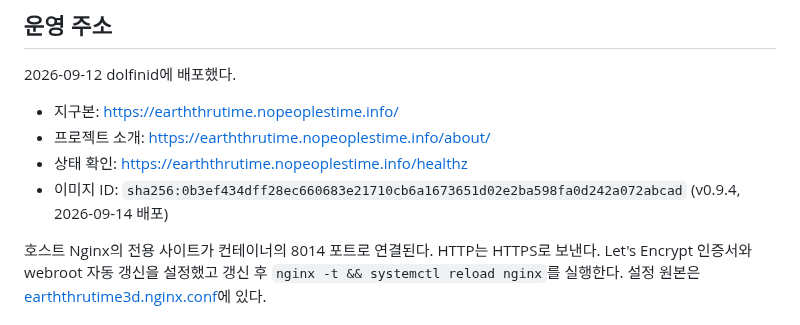
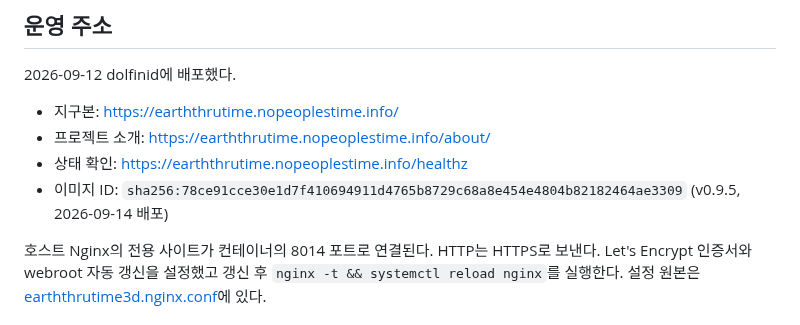
Before and after one commit to jikhanjung/EarthThruTime3D, a Markdown page: deploy/README.md, the part around the change. GitHub-like rendering.

Commit message:
Record the v0.9.5 image ID
Co-Authored-By: Claude Opus 5 <noreply@anthropic.com>
Claude-Session: https://claude.ai/code/session_01TYg9frZRMFiZS1vUsWVjH1

```diff
--- a/deploy/README.md
+++ b/deploy/README.md
@@ -11,7 +11,7 @@
 - 지구본: https://earththrutime.nopeoplestime.info/
 - 프로젝트 소개: https://earththrutime.nopeoplestime.info/about/
 - 상태 확인: https://earththrutime.nopeoplestime.info/healthz
-- 이미지 ID: `sha256:0b3ef434dff28ec660683e21710cb6a1673651d02e2ba598fa0d242a072abcad` (v0.9.4, 2026-09-14 배포)
+- 이미지 ID: `sha256:78ce91cce30e1d7f410694911d4765b8729c68a8e454e4804b82182464ae3309` (v0.9.5, 2026-09-14 배포)
 
 호스트 Nginx의 전용 사이트가 컨테이너의 8014 포트로 연결된다. HTTP는 HTTPS로 보낸다.
 Let's Encrypt 인증서와 webroot 자동 갱신을 설정했고 갱신 후 `nginx -t && systemctl reload nginx`를
```
